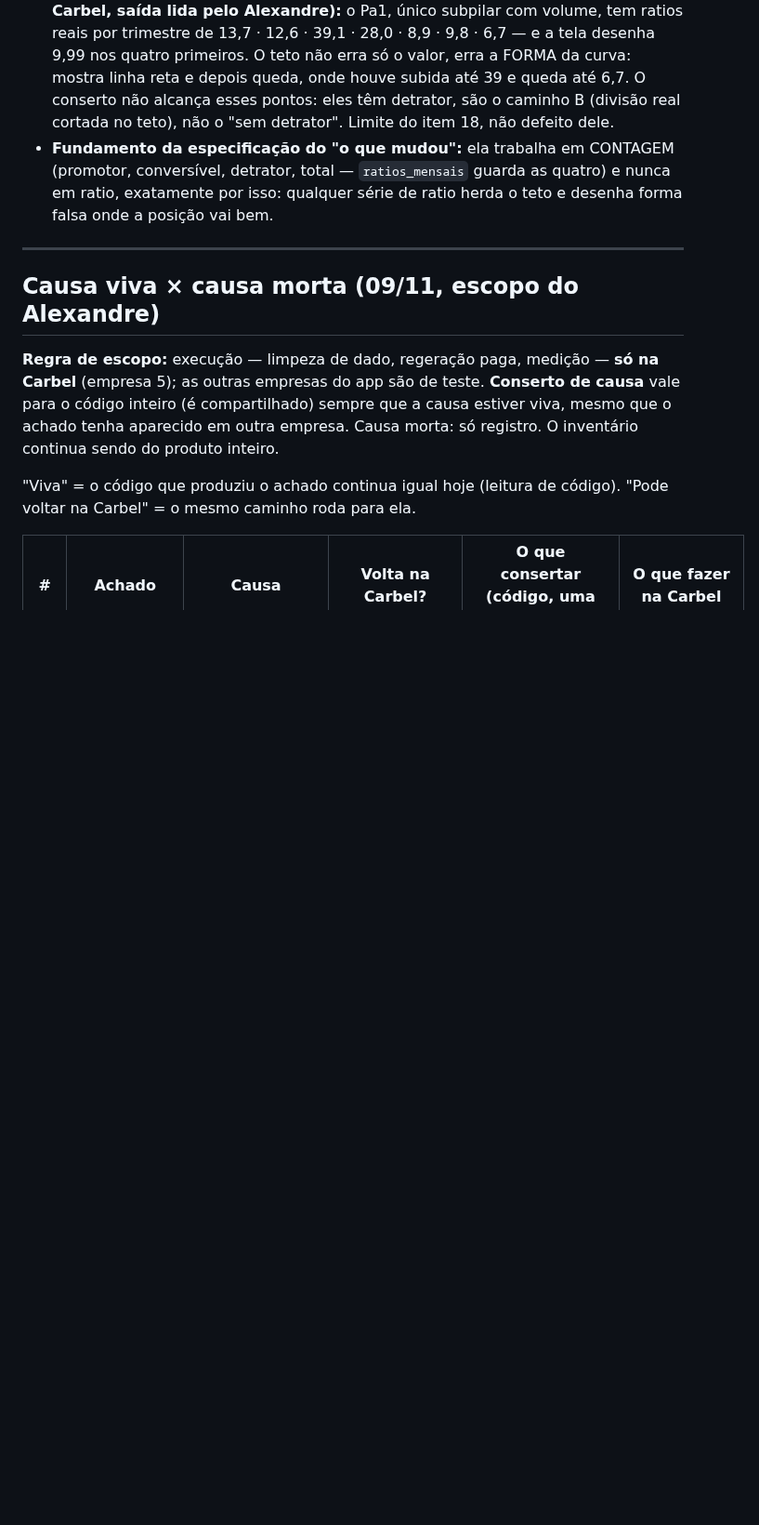
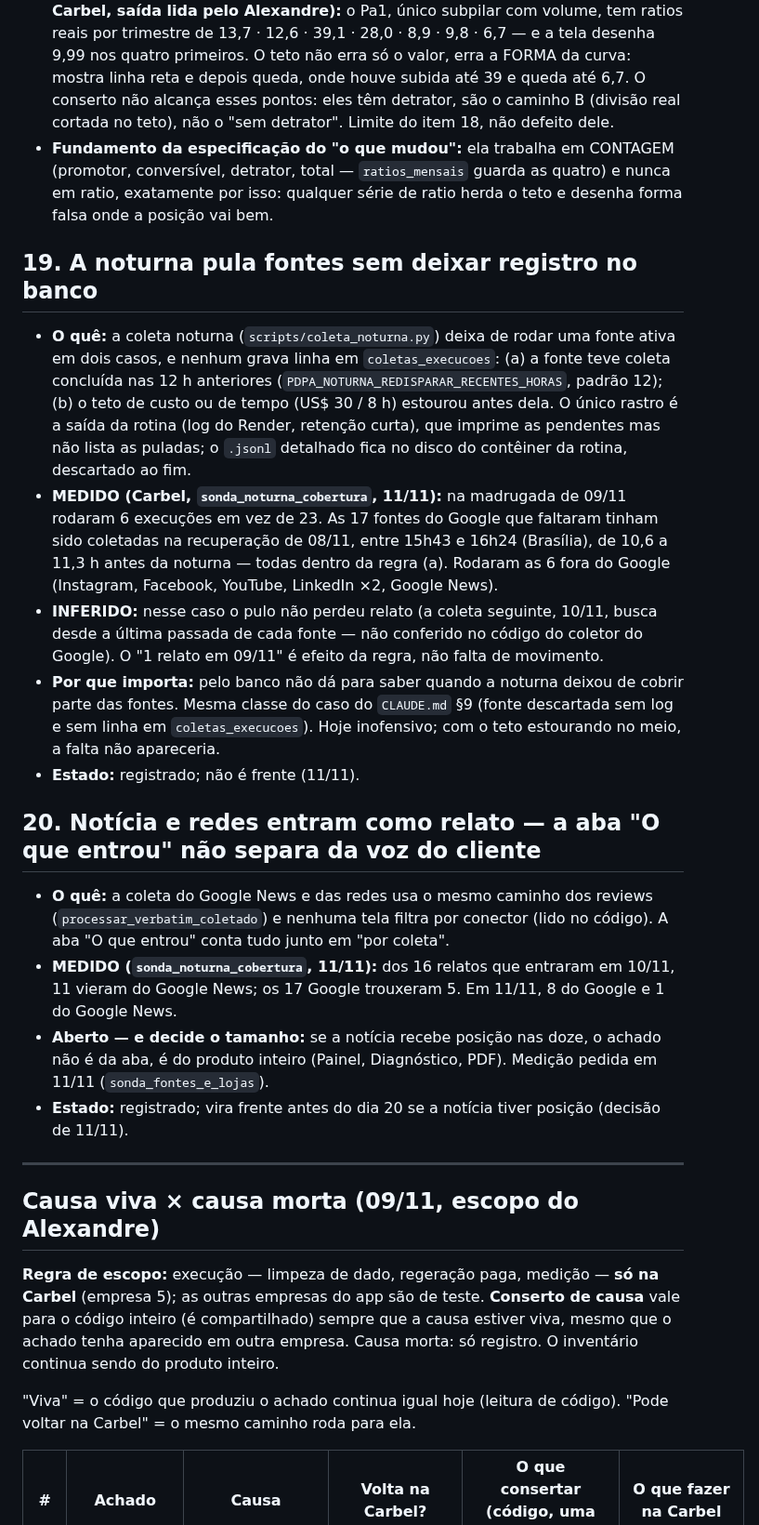
Before and after one commit to adaquinosud/pdpa-v3, a Markdown page: docs/ACHADOS_ORIGEM_IMPRESSO.md, the part around the change. Shown at 93% size. Rendered like a GitHub page; blank space fills up the shorter version.

Commit message:
docs(achados): itens 19 (noturna pula fonte sem registro) e 20 (notícia e redes como relato)
Co-Authored-By: Claude Opus 5.5 <noreply@anthropic.com>

```diff
--- a/docs/ACHADOS_ORIGEM_IMPRESSO.md
+++ b/docs/ACHADOS_ORIGEM_IMPRESSO.md
@@ -399,6 +399,37 @@ narrativa longitudinal, sugestões A1/Pa1/Pa3 — 12 sugestões). Leitura dos 18
   conversível, detrator, total — `ratios_mensais` guarda as quatro) e nunca em ratio, exatamente
   por isso: qualquer série de ratio herda o teto e desenha forma falsa onde a posição vai bem.
 
+## 19. A noturna pula fontes sem deixar registro no banco
+
+- **O quê:** a coleta noturna (`scripts/coleta_noturna.py`) deixa de rodar uma fonte ativa em dois
+  casos, e nenhum grava linha em `coletas_execucoes`: (a) a fonte teve coleta concluída nas 12 h
+  anteriores (`PDPA_NOTURNA_REDISPARAR_RECENTES_HORAS`, padrão 12); (b) o teto de custo ou de tempo
+  (US$ 30 / 8 h) estourou antes dela. O único rastro é a saída da rotina (log do Render, retenção
+  curta), que imprime as pendentes mas não lista as puladas; o `.jsonl` detalhado fica no disco do
+  contêiner da rotina, descartado ao fim.
+- **MEDIDO (Carbel, `sonda_noturna_cobertura`, 11/11):** na madrugada de 09/11 rodaram 6 execuções
+  em vez de 23. As 17 fontes do Google que faltaram tinham sido coletadas na recuperação de 08/11,
+  entre 15h43 e 16h24 (Brasília), de 10,6 a 11,3 h antes da noturna — todas dentro da regra (a).
+  Rodaram as 6 fora do Google (Instagram, Facebook, YouTube, LinkedIn ×2, Google News).
+- **INFERIDO:** nesse caso o pulo não perdeu relato (a coleta seguinte, 10/11, busca desde a última
+  passada de cada fonte — não conferido no código do coletor do Google). O "1 relato em 09/11" é
+  efeito da regra, não falta de movimento.
+- **Por que importa:** pelo banco não dá para saber quando a noturna deixou de cobrir parte das
+  fontes. Mesma classe do caso do `CLAUDE.md` §9 (fonte descartada sem log e sem linha em
+  `coletas_execucoes`). Hoje inofensivo; com o teto estourando no meio, a falta não apareceria.
+- **Estado:** registrado; não é frente (11/11).
+
+## 20. Notícia e redes entram como relato — a aba "O que entrou" não separa da voz do cliente
+
+- **O quê:** a coleta do Google News e das redes usa o mesmo caminho dos reviews
+  (`processar_verbatim_coletado`) e nenhuma tela filtra por conector (lido no código). A aba "O que
+  entrou" conta tudo junto em "por coleta".
+- **MEDIDO (`sonda_noturna_cobertura`, 11/11):** dos 16 relatos que entraram em 10/11, 11 vieram do
+  Google News; os 17 Google trouxeram 5. Em 11/11, 8 do Google e 1 do Google News.
+- **Aberto — e decide o tamanho:** se a notícia recebe posição nas doze, o achado não é da aba, é do
+  produto inteiro (Painel, Diagnóstico, PDF). Medição pedida em 11/11 (`sonda_fontes_e_lojas`).
+- **Estado:** registrado; vira frente antes do dia 20 se a notícia tiver posição (decisão de 11/11).
+
 ---
 
 ## Causa viva × causa morta (09/11, escopo do Alexandre)
```
